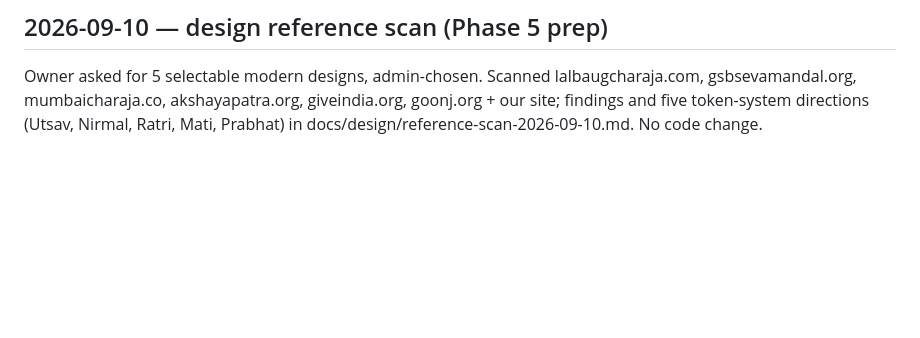
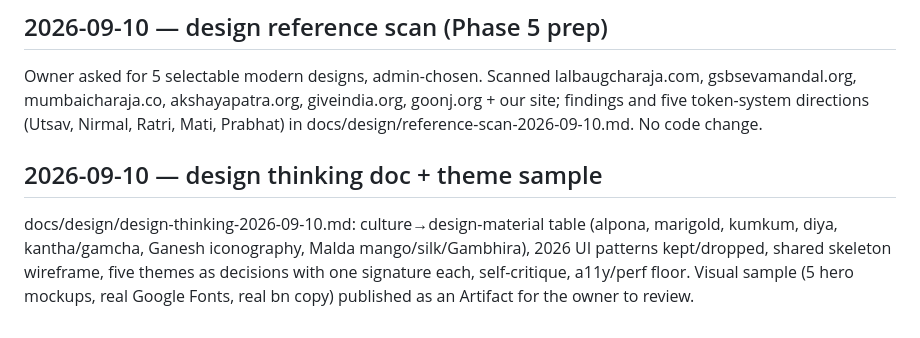
Before and after one commit to Hrishi91/trust_webpage, a Markdown page: docs/build-log.md, the part around the change. GitHub-like rendering; blank space fills up the shorter version.

Commit message:
docs: design thinking for five themes (culture x references x modern ui)
Co-Authored-By: Claude Fable 5.1 <noreply@anthropic.com>

```diff
--- a/docs/build-log.md
+++ b/docs/build-log.md
@@ -391,3 +391,6 @@ run e2e` is 22/22, run twice, both green (19 existing + 3 new).
 
 ## 2026-09-10 — design reference scan (Phase 5 prep)
 Owner asked for 5 selectable modern designs, admin-chosen. Scanned lalbaugcharaja.com, gsbsevamandal.org, mumbaicharaja.co, akshayapatra.org, giveindia.org, goonj.org + our site; findings and five token-system directions (Utsav, Nirmal, Ratri, Mati, Prabhat) in docs/design/reference-scan-2026-09-10.md. No code change.
+
+## 2026-09-10 — design thinking doc + theme sample
+docs/design/design-thinking-2026-09-10.md: culture→design-material table (alpona, marigold, kumkum, diya, kantha/gamcha, Ganesh iconography, Malda mango/silk/Gambhira), 2026 UI patterns kept/dropped, shared skeleton wireframe, five themes as decisions with one signature each, self-critique, a11y/perf floor. Visual sample (5 hero mockups, real Google Fonts, real bn copy) published as an Artifact for the owner to review.
```
Also changed, not shown: docs/design/design-thinking-2026-09-10.md (added, +139 -0 lines).
